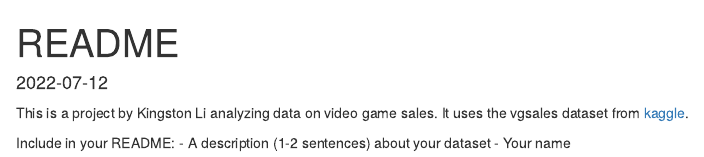
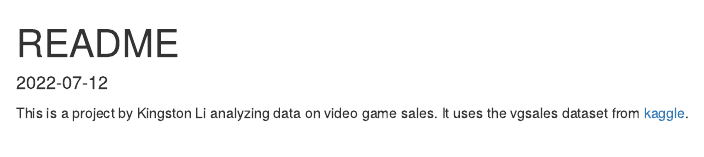
Before and after one commit to 26kl0145/data-science-practice, an R Markdown document (README.Rmd): the page in a window 1100 px wide, from its top. Rendered offline with R 4.5, knitr and Pandoc, with nearby package versions.

Commit message:
Removing unneccesary instructions

```diff
--- a/README.Rmd
+++ b/README.Rmd
@@ -5,7 +5,3 @@ date: '2022-07-12'
 ---
 
 This is a project by Kingston Li analyzing data on video game sales. It uses the vgsales dataset from [kaggle](https://www.kaggle.com/datasets/gregorut/videogamesales).
-
-Include in your README:
-- A description (1-2 sentences) about your dataset
-- Your name
```
